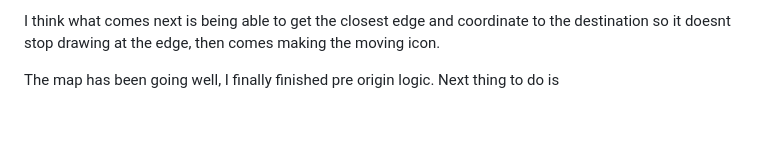
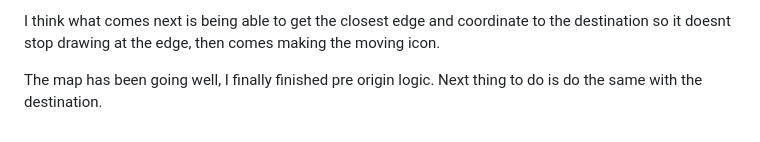
Before and after one commit to Vestigialmars5/TMS-Project, a Markdown page: PROCESS_DOCUMENTATION.md, the part around the change. GitHub-like rendering.

Commit message:
Update PROCESS_DOCUMENTATION

```diff
--- a/PROCESS_DOCUMENTATION.md
+++ b/PROCESS_DOCUMENTATION.md
@@ -213,4 +213,4 @@ So, today is Jan/23/2024 I was working with D3 but I found that Leaflet has ever
 
 I think what comes next is being able to get the closest edge and coordinate to the destination so it doesnt stop drawing at the edge, then comes making the moving icon.
 
-The map has been going well, I finally finished pre origin logic. Next thing to do is
+The map has been going well, I finally finished pre origin logic. Next thing to do is do the same with the destination.
```
